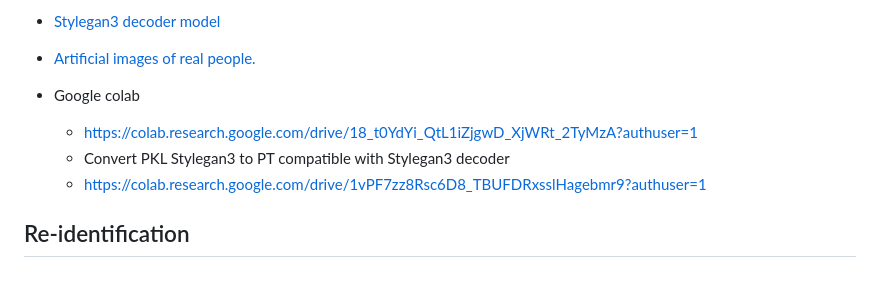
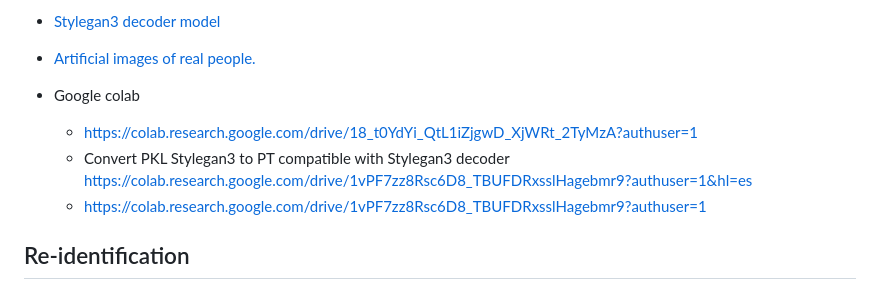
Before and after one commit to uselessai/person-reidentification, a Markdown page: README.md, the part around the change. Drawn GitHub-style.

```diff
--- a/README.md
+++ b/README.md
@@ -341,7 +341,7 @@ After generating the latent vector, variants of that person in different poses w
 - [Artificial images of real people.](https://drive.google.com/file/d/17ALVdrY6vaOX2KvjgtYutoduR2Mvx4Ka/view?usp=share_link)
 - Google colab
   * https://colab.research.google.com/drive/18_t0YdYi_QtL1iZjgwD_XjWRt_2TyMzA?authuser=1
-  * Convert PKL Stylegan3 to PT compatible with Stylegan3 decoder
+  * Convert PKL Stylegan3 to PT compatible with Stylegan3 decoder https://colab.research.google.com/drive/1vPF7zz8Rsc6D8_TBUFDRxsslHagebmr9?authuser=1&hl=es
   * https://colab.research.google.com/drive/1vPF7zz8Rsc6D8_TBUFDRxsslHagebmr9?authuser=1
 
 ## Re-identification
```
